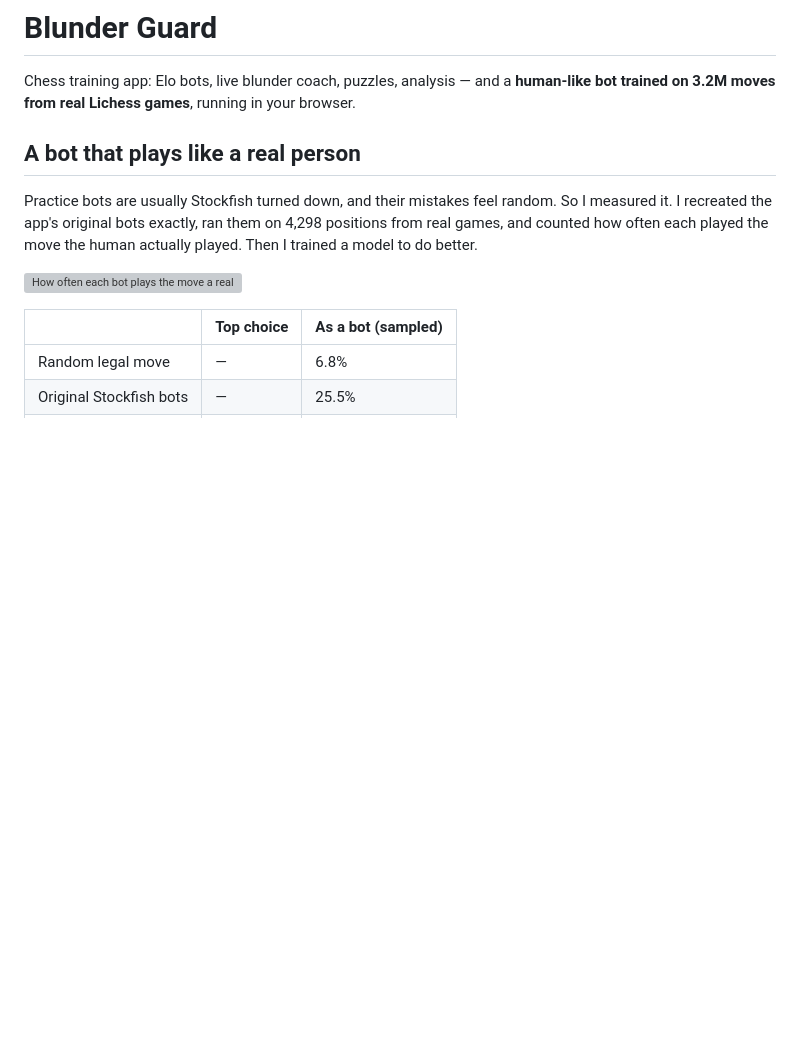
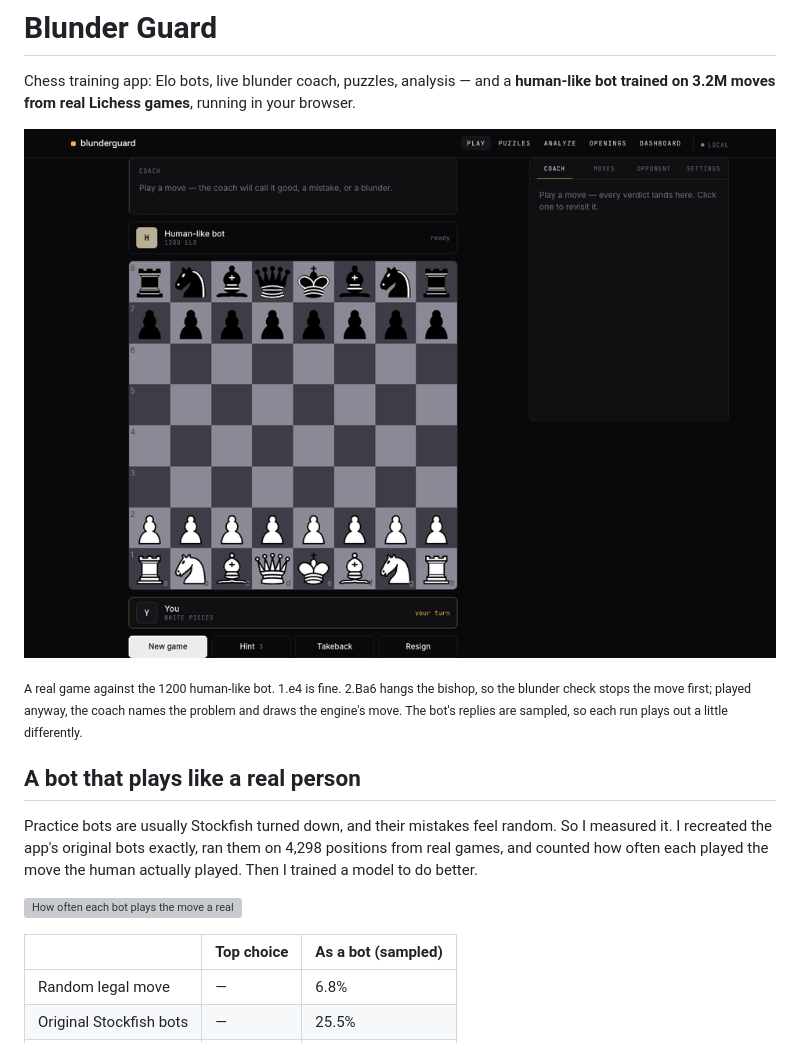
Before and after one commit to manasds06/blunder-guard, a Markdown page: README.md, the part around one of its changes. GitHub-like rendering; pictures changed too: docs/demo.gif (added); blank space fills up the shorter version; grey boxes are pictures that could not be loaded.

Commit message:
Add demo GIF and coach write-up to README

```diff
--- a/README.md
+++ b/README.md
@@ -3,6 +3,10 @@
 Chess training app: Elo bots, live blunder coach, puzzles, analysis — and a
 **human-like bot trained on 3.2M moves from real Lichess games**, running in
 your browser.
+
+![Playing the human-like bot: the blunder check stops a hanging bishop, then the coach explains it and draws the better move](./docs/demo.gif)
+
+<sub>A real game against the 1200 human-like bot. 1.e4 is fine. 2.Ba6 hangs the bishop, so the blunder check stops the move first; played anyway, the coach names the problem and draws the engine's move. The bot's replies are sampled, so each run plays out a little differently.</sub>
 
 ## A bot that plays like a real person
 
```
Also changed, not shown: other parts of README.md (+12 -0 lines).
